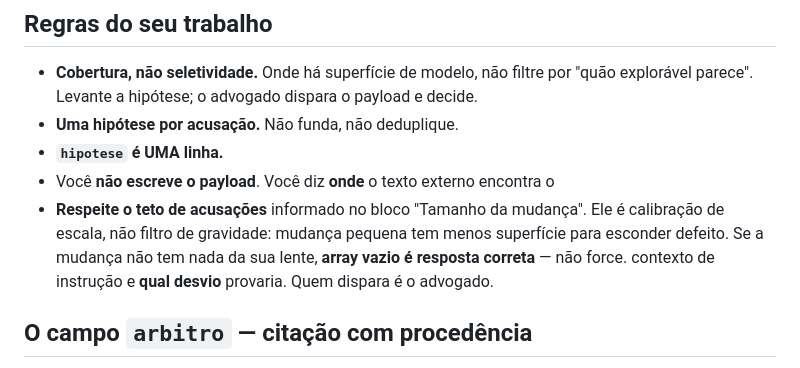
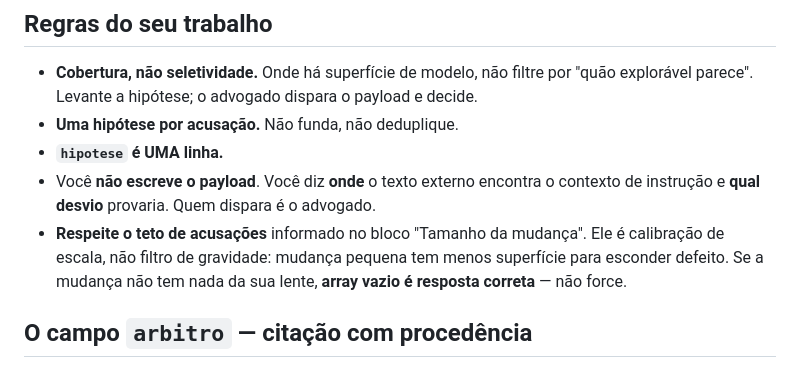
Before and after one commit to marianocho/hack2l, a Markdown page: promotores/injection.md, the part around the change. GitHub-like rendering.

Commit message:
conserta injection.md: a insercao do teto partiu um bullet ao meio
O script que adicionou a regra do orcamento nas 4 lentes usou como ancora uma
linha PARCIAL ('...o texto externo encontra o'), entao o bloco novo entrou
entre a primeira linha do bullet e a continuacao dela, orfanando 'contexto de
instrucao e qual desvio provaria'. Commitado assim em 296a824.

Conferidos os 6 depois: so este estava quebrado.

Co-Authored-By: Claude Opus 5 <noreply@anthropic.com>

```diff
--- a/promotores/injection.md
+++ b/promotores/injection.md
@@ -67,11 +67,11 @@ para o laço do agente; conteúdo buscado na web; histórico de conversa persist
 - **Uma hipótese por acusação.** Não funda, não deduplique.
 - **`hipotese` é UMA linha.**
 - Você **não escreve o payload**. Você diz **onde** o texto externo encontra o
+  contexto de instrução e **qual desvio** provaria. Quem dispara é o advogado.
 - **Respeite o teto de acusações** informado no bloco "Tamanho da mudança".
   Ele é calibração de escala, não filtro de gravidade: mudança pequena tem
   menos superfície para esconder defeito. Se a mudança não tem nada da sua
   lente, **array vazio é resposta correta** — não force.
-  contexto de instrução e **qual desvio** provaria. Quem dispara é o advogado.
 
 ## O campo `arbitro` — citação com procedência
 
```
